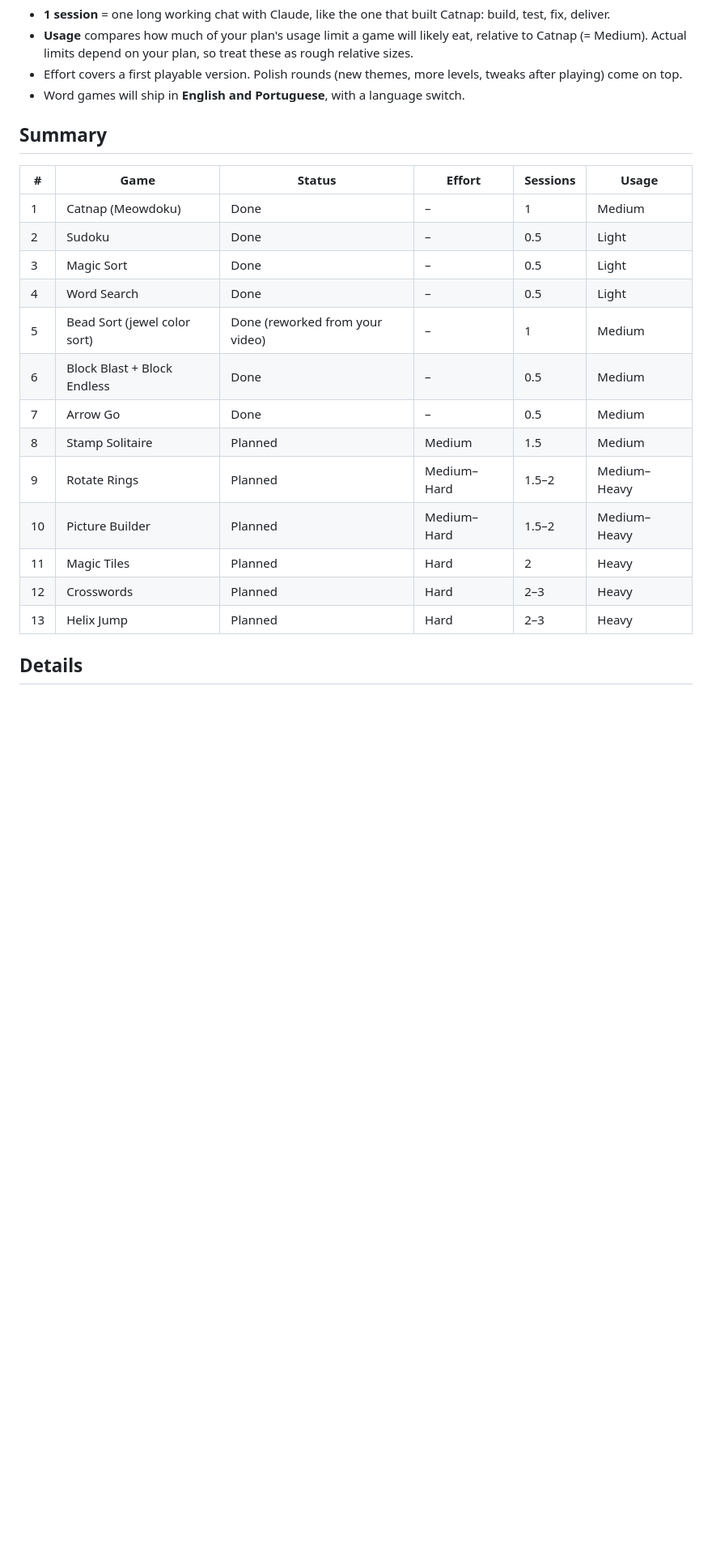
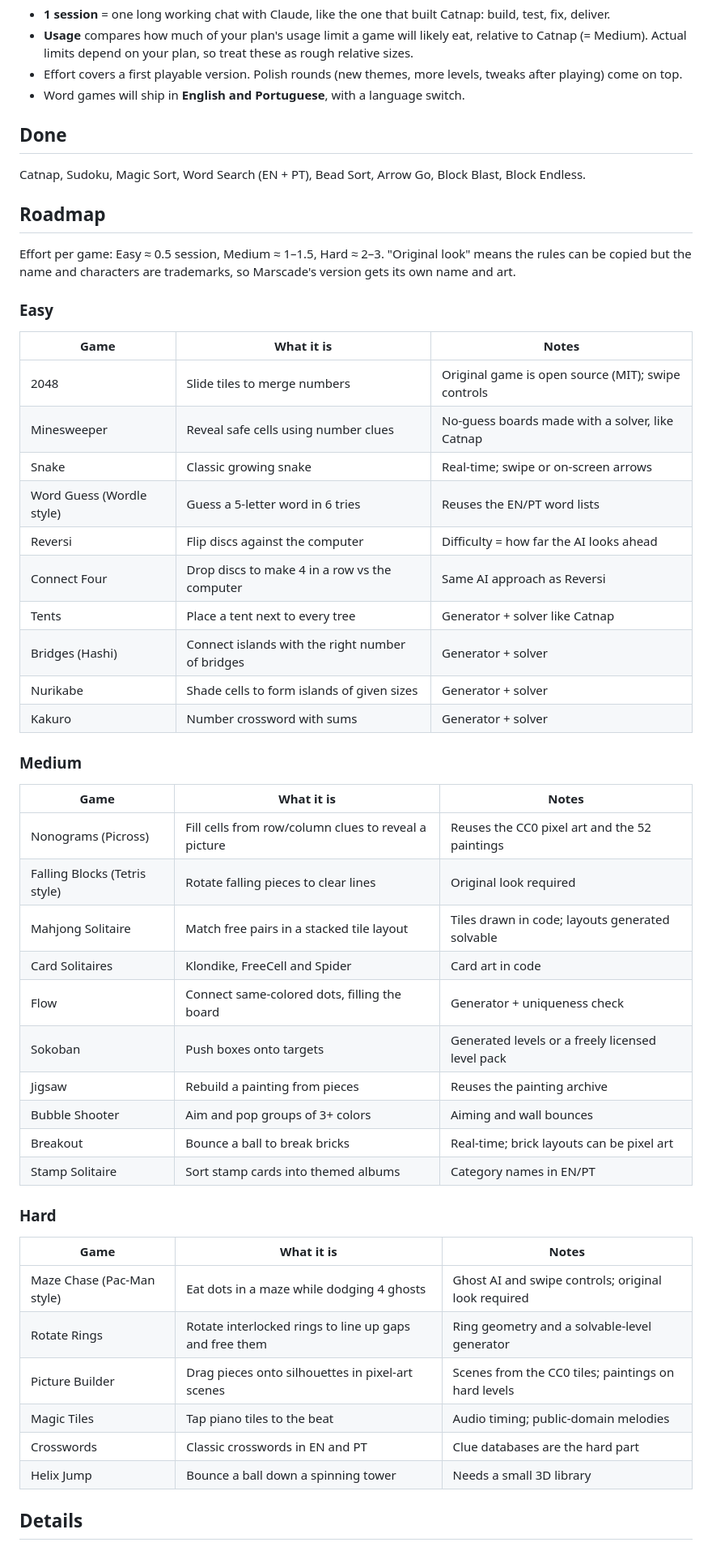
Before and after one commit to giovlnv/ios_202610.marscade, a Markdown page: BACKLOG.md, the part around one of its changes. Shown at 81% size. Drawn GitHub-style; blank space fills up the shorter version.

Commit message:
Roadmap grouped by difficulty
Co-Authored-By: Claude Opus 5.5 <noreply@anthropic.com>
Claude-Session: https://claude.ai/code/session_017UWy54RS5JJKTkXhztUg6V

```diff
--- a/BACKLOG.md
+++ b/BACKLOG.md
@@ -7,23 +7,51 @@
 - Effort covers a first playable version. Polish rounds (new themes, more levels, tweaks after playing) come on top.
 - Word games will ship in **English and Portuguese**, with a language switch.
 
-## Summary
+## Done
 
-| # | Game | Status | Effort | Sessions | Usage |
-|---|---|---|---|---|---|
-| 1 | Catnap (Meowdoku) | Done | – | 1 | Medium |
-| 2 | Sudoku | Done | – | 0.5 | Light |
-| 3 | Magic Sort | Done | – | 0.5 | Light |
-| 4 | Word Search | Done | – | 0.5 | Light |
-| 5 | Bead Sort (jewel color sort) | Done (reworked from your video) | – | 1 | Medium |
-| 6 | Block Blast + Block Endless | Done | – | 0.5 | Medium |
-| 7 | Arrow Go | Done | – | 0.5 | Medium |
-| 8 | Stamp Solitaire | Planned | Medium | 1.5 | Medium |
-| 9 | Rotate Rings | Planned | Medium–Hard | 1.5–2 | Medium–Heavy |
-| 10 | Picture Builder | Planned | Medium–Hard | 1.5–2 | Medium–Heavy |
-| 11 | Magic Tiles | Planned | Hard | 2 | Heavy |
-| 12 | Crosswords | Planned | Hard | 2–3 | Heavy |
-| 13 | Helix Jump | Planned | Hard | 2–3 | Heavy |
+Catnap, Sudoku, Magic Sort, Word Search (EN + PT), Bead Sort, Arrow Go, Block Blast, Block Endless.
+
+## Roadmap
+
+Effort per game: Easy ≈ 0.5 session, Medium ≈ 1–1.5, Hard ≈ 2–3. "Original look" means the rules can be copied but the name and characters are trademarks, so Marscade's version gets its own name and art.
+
+### Easy
+| Game | What it is | Notes |
+|---|---|---|
+| 2048 | Slide tiles to merge numbers | Original game is open source (MIT); swipe controls |
+| Minesweeper | Reveal safe cells using number clues | No-guess boards made with a solver, like Catnap |
+| Snake | Classic growing snake | Real-time; swipe or on-screen arrows |
+| Word Guess (Wordle style) | Guess a 5-letter word in 6 tries | Reuses the EN/PT word lists |
+| Reversi | Flip discs against the computer | Difficulty = how far the AI looks ahead |
+| Connect Four | Drop discs to make 4 in a row vs the computer | Same AI approach as Reversi |
+| Tents | Place a tent next to every tree | Generator + solver like Catnap |
+| Bridges (Hashi) | Connect islands with the right number of bridges | Generator + solver |
+| Nurikabe | Shade cells to form islands of given sizes | Generator + solver |
+| Kakuro | Number crossword with sums | Generator + solver |
+
+### Medium
+| Game | What it is | Notes |
+|---|---|---|
+| Nonograms (Picross) | Fill cells from row/column clues to reveal a picture | Reuses the CC0 pixel art and the 52 paintings |
+| Falling Blocks (Tetris style) | Rotate falling pieces to clear lines | Original look required |
+| Mahjong Solitaire | Match free pairs in a stacked tile layout | Tiles drawn in code; layouts generated solvable |
+| Card Solitaires | Klondike, FreeCell and Spider | Card art in code |
+| Flow | Connect same-colored dots, filling the board | Generator + uniqueness check |
+| Sokoban | Push boxes onto targets | Generated levels or a freely licensed level pack |
+| Jigsaw | Rebuild a painting from pieces | Reuses the painting archive |
+| Bubble Shooter | Aim and pop groups of 3+ colors | Aiming and wall bounces |
+| Breakout | Bounce a ball to break bricks | Real-time; brick layouts can be pixel art |
+| Stamp Solitaire | Sort stamp cards into themed albums | Category names in EN/PT |
+
+### Hard
+| Game | What it is | Notes |
+|---|---|---|
+| Maze Chase (Pac-Man style) | Eat dots in a maze while dodging 4 ghosts | Ghost AI and swipe controls; original look required |
+| Rotate Rings | Rotate interlocked rings to line up gaps and free them | Ring geometry and a solvable-level generator |
+| Picture Builder | Drag pieces onto silhouettes in pixel-art scenes | Scenes from the CC0 tiles; paintings on hard levels |
+| Magic Tiles | Tap piano tiles to the beat | Audio timing; public-domain melodies |
+| Crosswords | Classic crosswords in EN and PT | Clue databases are the hard part |
+| Helix Jump | Bounce a ball down a spinning tower | Needs a small 3D library |
 
 ## Details
 
```
Also changed, not shown: other parts of BACKLOG.md (+0 -24 lines).
